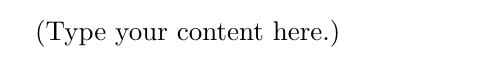
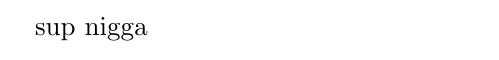
Before and after one commit to jimbowyer123/Test, a LaTeX document (main.tex): part of the page, cut at the place of the change. Compiled offline with pdfLaTeX.

Commit message:
Update on Overleaf.

```diff
--- a/main.tex
+++ b/main.tex
@@ -1,5 +1,5 @@
 \documentclass{article}
 \usepackage[utf8]{inputenc}
 \begin{document}
-(Type your content here.)
+sup nigga
 \end{document}
```
